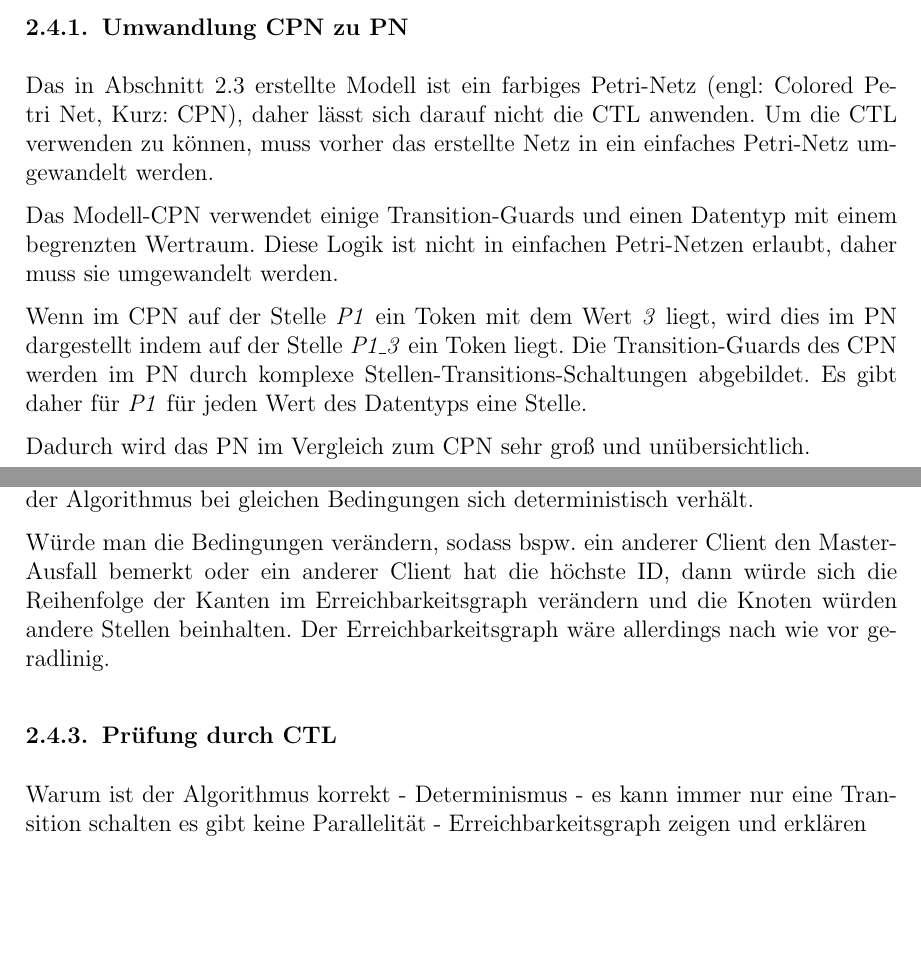
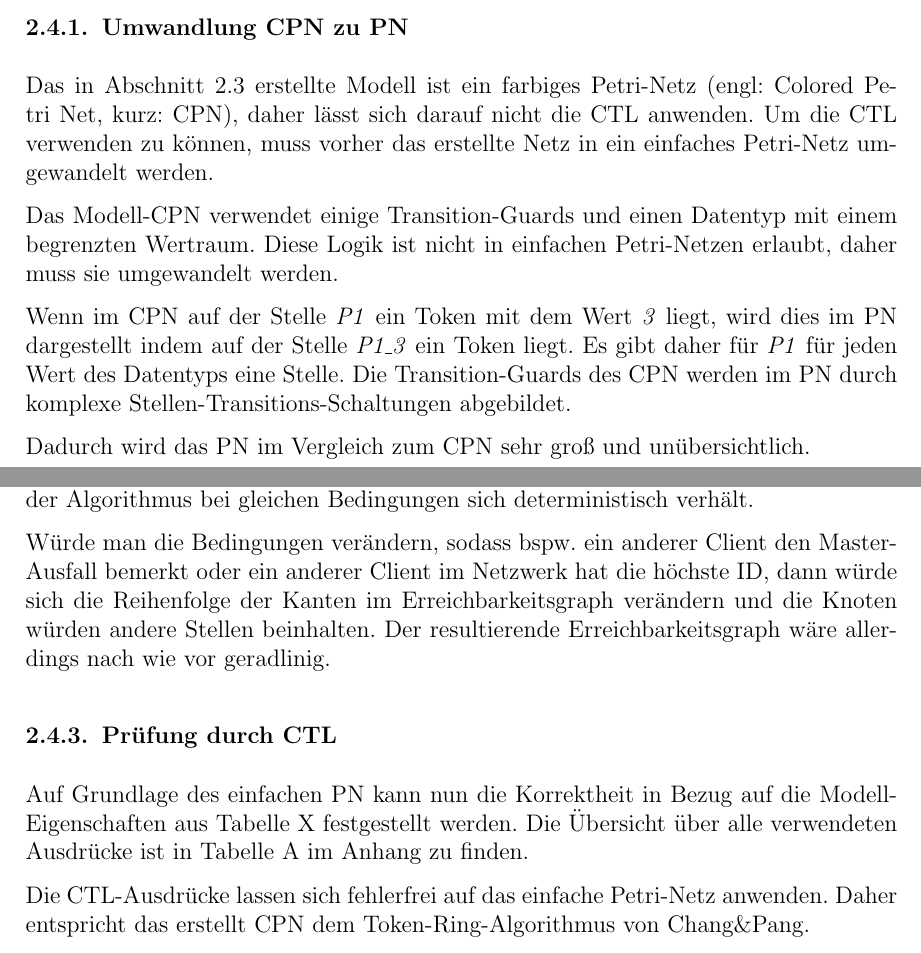
Before and after one commit to BirgerK/KL_HAW, a LaTeX document (SVA/Aufgabe4/Ausarbeitung/Ausarbeitung.tex, which reads SVA/Aufgabe4/Ausarbeitung/kapitel/hauptteil/hauptteil.tex): two parts of pages 7 and 8 of 9 before the commit and two parts of pages 7 and 8 of 10 after it, joined at a grey line, cut so that both start at the same text, the shorter picture padded with empty space. Compiled offline with pdfLaTeX; an older LaTeX class or package is replaced by its successor.

Commit message:
[SVA][A4] add correctness-part

```diff
--- a/SVA/Aufgabe4/Ausarbeitung/kapitel/hauptteil/hauptteil.tex
+++ b/SVA/Aufgabe4/Ausarbeitung/kapitel/hauptteil/hauptteil.tex
@@ -75,11 +75,11 @@ Hier Netzbild einbinden
 Um zu zeigen, dass das erstellte Modell dem Algorithmus entspricht, wird im Folgenden die Korrektheit bewiesen. Dazu wird die Existenz der spezifizierten Eigenschaften aus Tabelle \ref{table: algorithm_specification} im erstellten Petri-Netz durch CTL-Ausdrücke geprüft.
 
 \subsubsection{Umwandlung CPN zu PN}
-Das in Abschnitt \ref{sec:model} erstellte Modell ist ein farbiges Petri-Netz (engl: Colored Petri Net, Kurz: CPN), daher lässt sich darauf nicht die CTL anwenden. Um die CTL verwenden zu können, muss vorher das erstellte Netz in ein einfaches Petri-Netz umgewandelt werden.
+Das in Abschnitt \ref{sec:model} erstellte Modell ist ein farbiges Petri-Netz (engl: Colored Petri Net, kurz: CPN), daher lässt sich darauf nicht die CTL anwenden. Um die CTL verwenden zu können, muss vorher das erstellte Netz in ein einfaches Petri-Netz umgewandelt werden.
 
 Das Modell-CPN verwendet einige Transition-Guards und einen Datentyp mit einem begrenzten Wertraum. Diese Logik ist nicht in einfachen Petri-Netzen erlaubt, daher muss sie umgewandelt werden.
 
-Wenn im CPN auf der Stelle \textit{P1} ein Token mit dem Wert \textit{3} liegt, wird dies im PN dargestellt indem auf der Stelle \textit{P1\_3} ein Token liegt. Die Transition-Guards des CPN werden im PN durch komplexe Stellen-Transitions-Schaltungen abgebildet. Es gibt daher für \textit{P1} für jeden Wert des Datentyps eine Stelle.
+Wenn im CPN auf der Stelle \textit{P1} ein Token mit dem Wert \textit{3} liegt, wird dies im PN dargestellt indem auf der Stelle \textit{P1\_3} ein Token liegt. Es gibt daher für \textit{P1} für jeden Wert des Datentyps eine Stelle. Die Transition-Guards des CPN werden im PN durch komplexe Stellen-Transitions-Schaltungen abgebildet.
 
 Dadurch wird das PN im Vergleich zum CPN sehr groß und unübersichtlich.
 
@@ -95,12 +95,11 @@ Der Erreichbarkeitsgraph wird auf dem einfachen Petri-Netz gebildet, da die CTL-
 
 In Abbildung \ref{fig:reachibility_graph} ist der generierte Erreichbarkeitsgraph zu sehen. Es fällt auf, dass der Graph keine Abzweigungen hat, sondern nur einen Pfad enthält. Das bedeutet, dass der Algorithmus bei gleichen Bedingungen sich deterministisch verhält.
 
-Würde man die Bedingungen verändern, sodass bspw. ein anderer Client den Master-Ausfall bemerkt oder ein anderer Client hat die höchste ID, dann würde sich die Reihenfolge der Kanten im Erreichbarkeitsgraph verändern und die Knoten würden andere Stellen beinhalten. Der Erreichbarkeitsgraph wäre allerdings nach wie vor geradlinig.
+Würde man die Bedingungen verändern, sodass bspw. ein anderer Client den Master-Ausfall bemerkt oder ein anderer Client im Netzwerk hat die höchste ID, dann würde sich die Reihenfolge der Kanten im Erreichbarkeitsgraph verändern und die Knoten würden andere Stellen beinhalten. Der resultierende Erreichbarkeitsgraph wäre allerdings nach wie vor geradlinig.
 
 \subsubsection{Prüfung durch CTL}
+%TODO: Tabellen-Ref für Modell-Eigenschaften eintragen
+Auf Grundlage des einfachen PN kann nun die Korrektheit in Bezug auf die Modell-Eigenschaften aus Tabelle X festgestellt werden. Die Übersicht über alle verwendeten Ausdrücke ist in Tabelle \ref{table:correctness_proof} im Anhang zu finden.
 
-
-Warum ist der Algorithmus korrekt
-- Determinismus
-- es kann immer nur eine Transition schalten es gibt keine Parallelität
-- Erreichbarkeitsgraph zeigen und erklären
+%TODO: Richtigen Namen des Token-Ring-Algorithmus einfügen
+Die CTL-Ausdrücke lassen sich fehlerfrei auf das einfache Petri-Netz anwenden. Daher entspricht das erstellt CPN dem Token-Ring-Algorithmus von Chang\&Pang.
```
Also changed, not shown: SVA/Aufgabe4/Ausarbeitung/anhang/korrektheitsbeweise.tex (+1 -0 lines), SVA/Aufgabe4/Ausarbeitung/Ausarbeitung.pdf.
